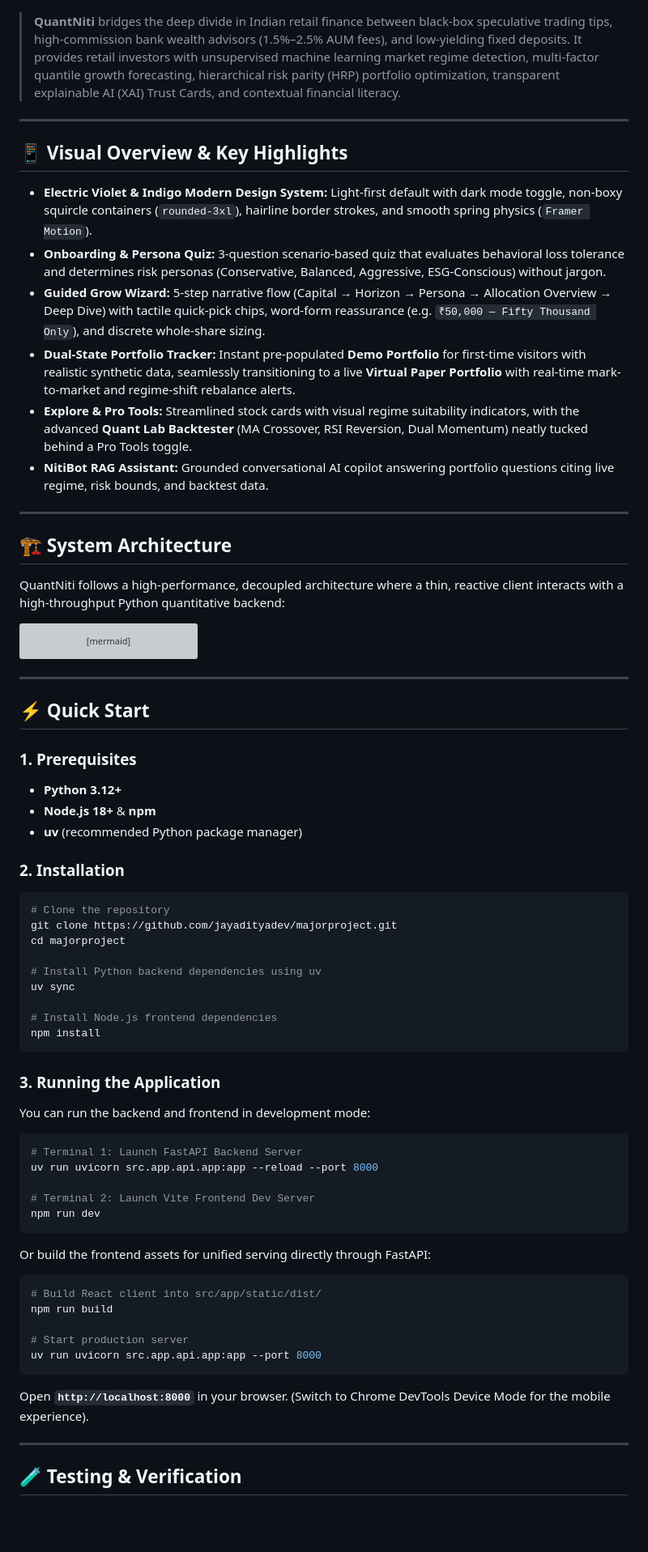
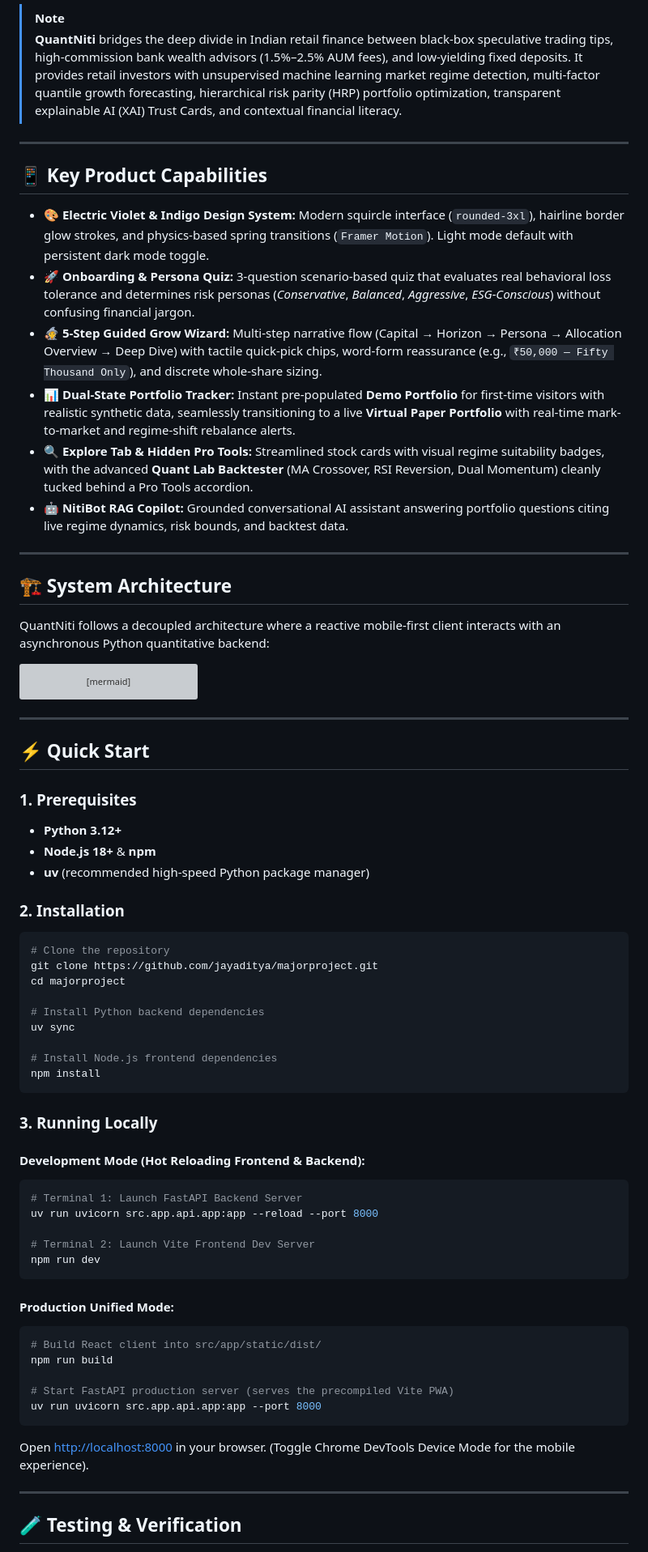
Before and after one commit to 23MD56/majorproject, a Markdown page: README.md, the part around one of its changes. Shown at 81% size. GitHub-like rendering; blank space fills up the shorter version; grey boxes are pictures that could not be loaded.

````diff
--- a/README.md
+++ b/README.md
@@ -12,22 +13,23 @@
 
+> [!NOTE]
 > **QuantNiti** bridges the deep divide in Indian retail finance between black-box speculative trading tips, high-commission bank wealth advisors (1.5%–2.5% AUM fees), and low-yielding fixed deposits. It provides retail investors with unsupervised machine learning market regime detection, multi-factor quantile growth forecasting, hierarchical risk parity (HRP) portfolio optimization, transparent explainable AI (XAI) Trust Cards, and contextual financial literacy.
 
 ---
 
-## 📱 Visual Overview & Key Highlights
+## 📱 Key Product Capabilities
 
-* **Electric Violet & Indigo Modern Design System:** Light-first default with dark mode toggle, non-boxy squircle containers (`rounded-3xl`), hairline border strokes, and smooth spring physics (`Framer Motion`).
-* **Onboarding & Persona Quiz:** 3-question scenario-based quiz that evaluates behavioral loss tolerance and determines risk personas (Conservative, Balanced, Aggressive, ESG-Conscious) without jargon.
-* **Guided Grow Wizard:** 5-step narrative flow (Capital → Horizon → Persona → Allocation Overview → Deep Dive) with tactile quick-pick chips, word-form reassurance (e.g. `₹50,000 — Fifty Thousand Only`), and discrete whole-share sizing.
-* **Dual-State Portfolio Tracker:** Instant pre-populated **Demo Portfolio** for first-time visitors with realistic synthetic data, seamlessly transitioning to a live **Virtual Paper Portfolio** with real-time mark-to-market and regime-shift rebalance alerts.
-* **Explore & Pro Tools:** Streamlined stock cards with visual regime suitability indicators, with the advanced **Quant Lab Backtester** (MA Crossover, RSI Reversion, Dual Momentum) neatly tucked behind a Pro Tools toggle.
-* **NitiBot RAG Assistant:** Grounded conversational AI copilot answering portfolio questions citing live regime, risk bounds, and backtest data.
+* 🎨 **Electric Violet & Indigo Design System:** Modern squircle interface (`rounded-3xl`), hairline border glow strokes, and physics-based spring transitions (`Framer Motion`). Light mode default with persistent dark mode toggle.
+* 🚀 **Onboarding & Persona Quiz:** 3-question scenario-based quiz that evaluates real behavioral loss tolerance and determines risk personas (*Conservative*, *Balanced*, *Aggressive*, *ESG-Conscious*) without confusing financial jargon.
+* 🧙 **5-Step Guided Grow Wizard:** Multi-step narrative flow (Capital → Horizon → Persona → Allocation Overview → Deep Dive) with tactile quick-pick chips, word-form reassurance (e.g., `₹50,000 — Fifty Thousand Only`), and discrete whole-share sizing.
+* 📊 **Dual-State Portfolio Tracker:** Instant pre-populated **Demo Portfolio** for first-time visitors with realistic synthetic data, seamlessly transitioning to a live **Virtual Paper Portfolio** with real-time mark-to-market and regime-shift rebalance alerts.
+* 🔍 **Explore Tab & Hidden Pro Tools:** Streamlined stock cards with visual regime suitability badges, with the advanced **Quant Lab Backtester** (MA Crossover, RSI Reversion, Dual Momentum) cleanly tucked behind a Pro Tools accordion.
+* 🤖 **NitiBot RAG Copilot:** Grounded conversational AI assistant answering portfolio questions citing live regime dynamics, risk bounds, and backtest data.
 
 ---
 
 ## 🏗️ System Architecture
 
-QuantNiti follows a high-performance, decoupled architecture where a thin, reactive client interacts with a high-throughput Python quantitative backend:
+QuantNiti follows a decoupled architecture where a reactive mobile-first client interacts with an asynchronous Python quantitative backend:
 
 ```mermaid
 flowchart TD
@@ -70,7 +72,6 @@ flowchart TD
     Gateway <==> ESG
 ```
 
-
 ---
 
 ## ⚡ Quick Start
@@ -78,24 +79,24 @@ flowchart TD
 ### 1. Prerequisites
 - **Python 3.12+**
 - **Node.js 18+** & **npm**
-- **uv** (recommended Python package manager)
+- **uv** (recommended high-speed Python package manager)
 
 ### 2. Installation
 ```bash
 # Clone the repository
-git clone https://github.com/jayadityadev/majorproject.git
+git clone https://github.com/jayaditya/majorproject.git
 cd majorproject
 
-# Install Python backend dependencies using uv
+# Install Python backend dependencies
 uv sync
 
 # Install Node.js frontend dependencies
 npm install
 ```
 
-### 3. Running the Application
-You can run the backend and frontend in development mode:
+### 3. Running Locally
 
+#### Development Mode (Hot Reloading Frontend & Backend):
 ```bash
 # Terminal 1: Launch FastAPI Backend Server
 uv run uvicorn src.app.api.app:app --reload --port 8000
@@ -104,15 +105,15 @@ uv run uvicorn src.app.api.app:app --reload --port 8000
 npm run dev
 ```
 
-Or build the frontend assets for unified serving directly through FastAPI:
+#### Production Unified Mode:
 ```bash
 # Build React client into src/app/static/dist/
 npm run build
 
-# Start production server
+# Start FastAPI production server (serves the precompiled Vite PWA)
 uv run uvicorn src.app.api.app:app --port 8000
 ```
-Open **`http://localhost:8000`** in your browser. (Switch to Chrome DevTools Device Mode for the mobile experience).
+Open [http://localhost:8000](http://localhost:8000) in your browser. (Toggle Chrome DevTools Device Mode for the mobile experience).
 
 ---
 
````
Also changed, not shown: other parts of README.md (+83 -28 lines), docs/ARCHITECTURE.md (+58 -27 lines), docs/ML_PIPELINE.md (+223 -114 lines).
